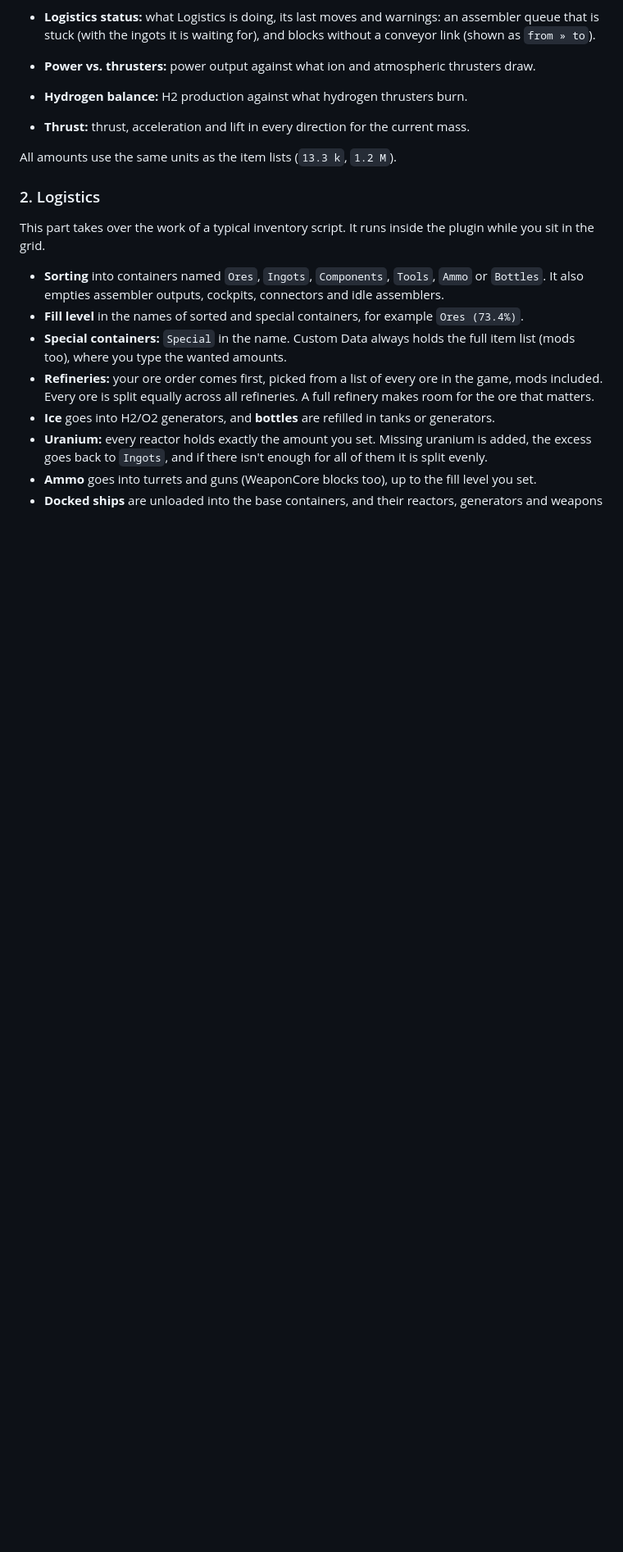
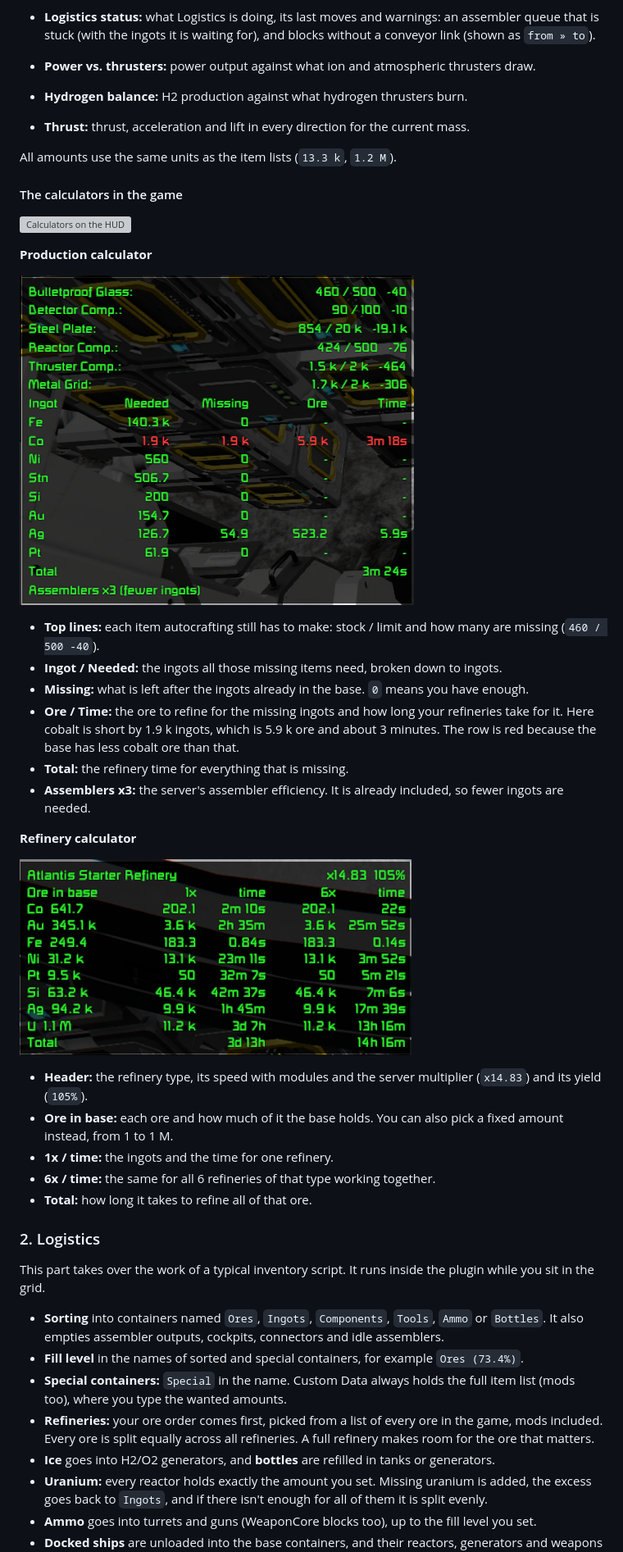
Before and after one commit to bunio80/DaneHud, a Markdown page: README.md, the part around one of its changes. Shown at 82% size. Rendered like a GitHub page; pictures changed too: docs/img/calc_production.png (added), docs/img/calc_refinery.png (added); blank space fills up the shorter version; grey boxes are pictures that could not be loaded.

Commit message:
README: calculator screenshots with a column guide
Co-Authored-By: Claude Opus 5.5 <noreply@anthropic.com>

```diff
--- a/README.md
+++ b/README.md
@@ -70,6 +70,34 @@ clock, distance to a GPS, any terminal property, `Details` and Custom Data of an
 - **Thrust:** thrust, acceleration and lift in every direction for the current mass.
 
 All amounts use the same units as the item lists (`13.3 k`, `1.2 M`).
+
+#### The calculators in the game
+
+![Calculators on the HUD](docs/img/hud_calculators.png)
+
+**Production calculator**
+
+![Production calculator](docs/img/calc_production.png)
+
+- **Top lines:** each item autocrafting still has to make: stock / limit and how many are missing (`460 / 500 -40`).
+- **Ingot / Needed:** the ingots all those missing items need, broken down to ingots.
+- **Missing:** what is left after the ingots already in the base. `0` means you have enough.
+- **Ore / Time:** the ore to refine for the missing ingots and how long your refineries take for it.
+  Here cobalt is short by 1.9 k ingots, which is 5.9 k ore and about 3 minutes. The row is red because
+  the base has less cobalt ore than that.
+- **Total:** the refinery time for everything that is missing.
+- **Assemblers x3:** the server's assembler efficiency. It is already included, so fewer ingots are needed.
+
+**Refinery calculator**
+
+![Refinery calculator](docs/img/calc_refinery.png)
+
+- **Header:** the refinery type, its speed with modules and the server multiplier (`x14.83`) and its yield (`105%`).
+- **Ore in base:** each ore and how much of it the base holds. You can also pick a fixed amount instead,
+  from 1 to 1 M.
+- **1x / time:** the ingots and the time for one refinery.
+- **6x / time:** the same for all 6 refineries of that type working together.
+- **Total:** how long it takes to refine all of that ore.
 
 ### 2. Logistics
 
```
Also changed, not shown: other parts of README.md (+8 -0 lines), 1 other file.
